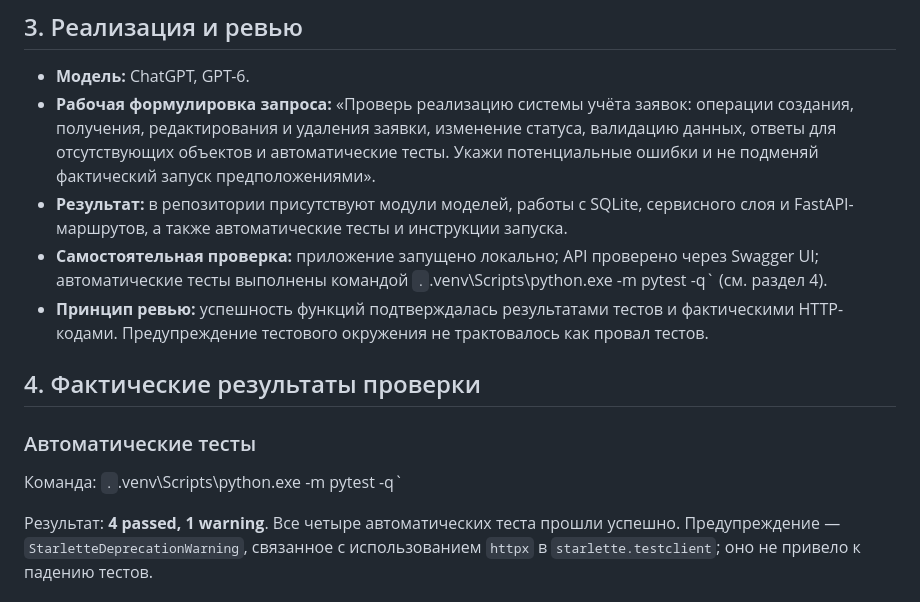
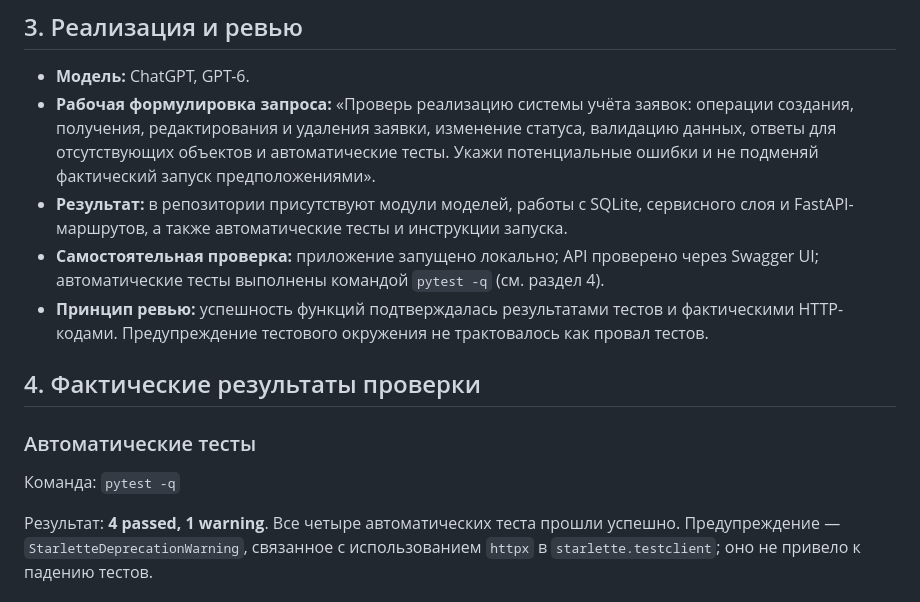
Before and after one commit to mishaekigiri-cyber/request-system, a Markdown page: docs/ai_log.md, the part around the change. Drawn GitHub-style.

Commit message:
docs: clean up test command in AI log

```diff
--- a/docs/ai_log.md
+++ b/docs/ai_log.md
@@ -22,14 +22,14 @@
 - **Модель:** ChatGPT, GPT-6.
 - **Рабочая формулировка запроса:** «Проверь реализацию системы учёта заявок: операции создания, получения, редактирования и удаления заявки, изменение статуса, валидацию данных, ответы для отсутствующих объектов и автоматические тесты. Укажи потенциальные ошибки и не подменяй фактический запуск предположениями».
 - **Результат:** в репозитории присутствуют модули моделей, работы с SQLite, сервисного слоя и FastAPI-маршрутов, а также автоматические тесты и инструкции запуска.
-- **Самостоятельная проверка:** приложение запущено локально; API проверено через Swagger UI; автоматические тесты выполнены командой `.`.venv\Scripts\python.exe -m pytest -q` (см. раздел 4).
+- **Самостоятельная проверка:** приложение запущено локально; API проверено через Swagger UI; автоматические тесты выполнены командой `pytest -q` (см. раздел 4).
 - **Принцип ревью:** успешность функций подтверждалась результатами тестов и фактическими HTTP-кодами. Предупреждение тестового окружения не трактовалось как провал тестов.
 
 ## 4. Фактические результаты проверки
 
 ### Автоматические тесты
 
-Команда: `.`.venv\Scripts\python.exe -m pytest -q`
+Команда: `pytest -q`
 
 Результат: **4 passed, 1 warning**. Все четыре автоматических теста прошли успешно. Предупреждение — `StarletteDeprecationWarning`, связанное с использованием `httpx` в `starlette.testclient`; оно не привело к падению тестов.
 
```
